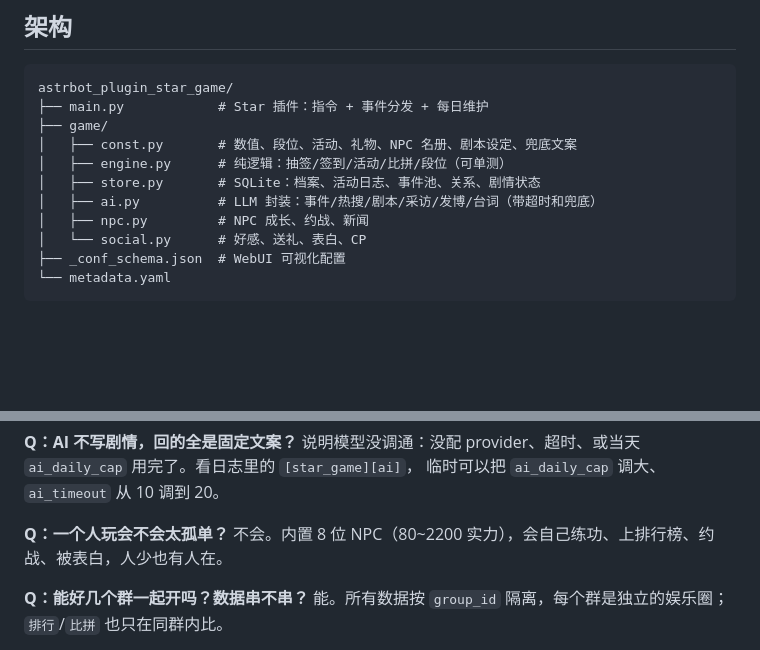
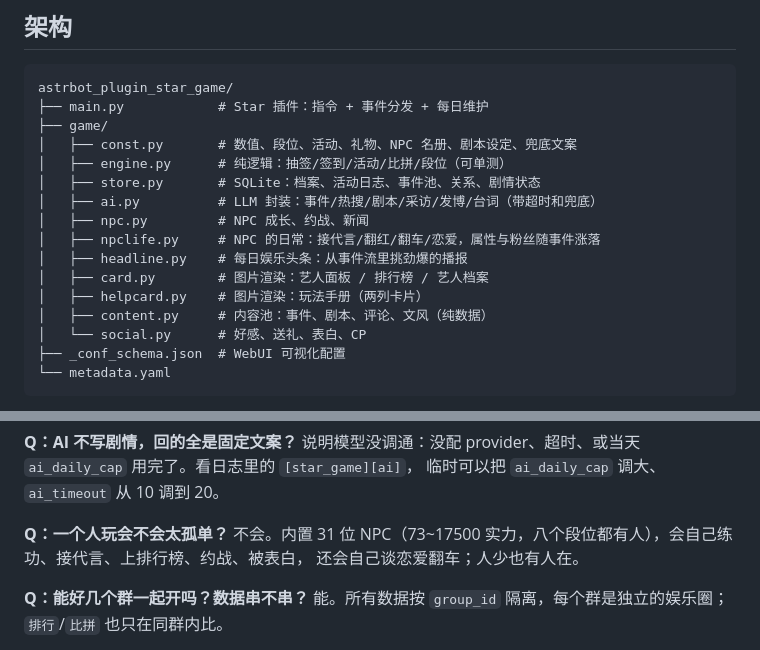
Before and after one commit to lyw6263/astrbot_plugin_star_game, a Markdown page: README.md, 2 parts joined by grey strips. Rendered like a GitHub page; blank space fills up the shorter version.

```diff
--- a/README.md
+++ b/README.md
@@ -136,6 +142,11 @@ astrbot_plugin_star_game/
 │   ├── store.py       # SQLite：档案、活动日志、事件池、关系、剧情状态
 │   ├── ai.py          # LLM 封装：事件/热搜/剧本/采访/发博/台词（带超时和兜底）
 │   ├── npc.py         # NPC 成长、约战、新闻
+│   ├── npclife.py     # NPC 的日常：接代言/翻红/翻车/恋爱，属性与粉丝随事件涨落
+│   ├── headline.py    # 每日娱乐头条：从事件流里挑劲爆的播报
+│   ├── card.py        # 图片渲染：艺人面板 / 排行榜 / 艺人档案
+│   ├── helpcard.py    # 图片渲染：玩法手册（两列卡片）
+│   ├── content.py     # 内容池：事件、剧本、评论、文风（纯数据）
 │   └── social.py      # 好感、送礼、表白、CP
 ├── _conf_schema.json  # WebUI 可视化配置
 └── metadata.yaml
@@ -213,7 +224,8 @@ data/plugin_data/astrbot_plugin_star_game/star_game.db
 临时可以把 `ai_daily_cap` 调大、`ai_timeout` 从 10 调到 20。
 
 **Q：一个人玩会不会太孤单？**
-不会。内置 8 位 NPC（80~2200 实力），会自己练功、上排行榜、约战、被表白，人少也有人在。
+不会。内置 31 位 NPC（73~17500 实力，八个段位都有人），会自己练功、接代言、上排行榜、约战、被表白，
+还会自己谈恋爱翻车；人少也有人在。
 
 **Q：能好几个群一起开吗？数据串不串？**
 能。所有数据按 `group_id` 隔离，每个群是独立的娱乐圈；`排行`/`比拼` 也只在同群内比。
```
Also changed, not shown: other parts of README.md (+10 -4 lines), resources/help.png, 13 other files.
